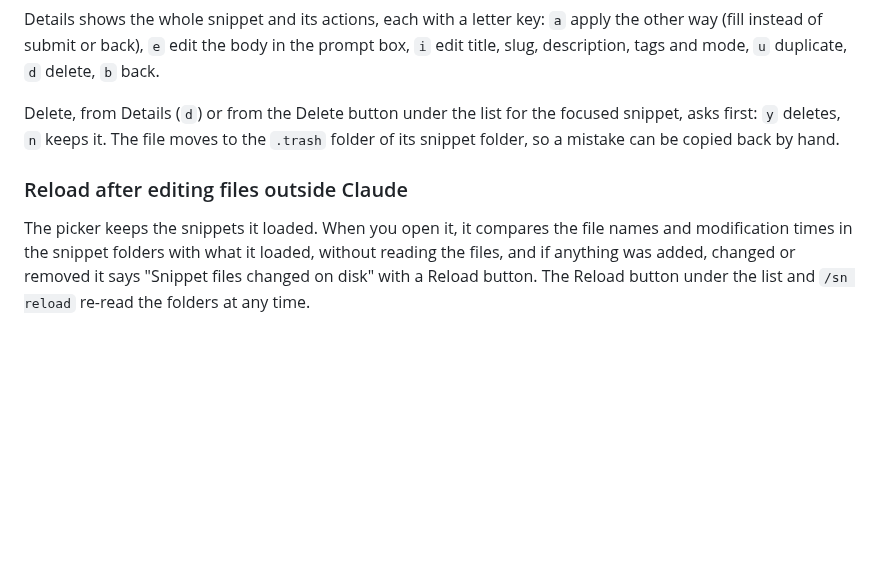
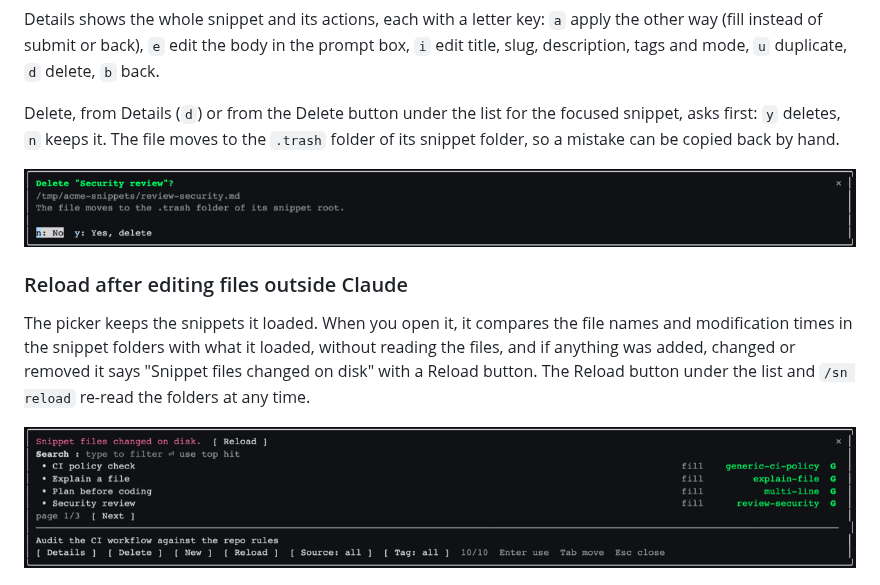
Before and after one commit to cyberinecore/cc-snippets, a Markdown page: README.md, the part around the change. Rendered like a GitHub page; pictures changed too: assets/screenshot-delete-confirm.png (added), assets/screenshot-stale-reload.png (added); blank space fills up the shorter version.

Commit message:
docs(main): add reload and delete screenshots

```diff
--- a/README.md
+++ b/README.md
@@ -93,9 +93,13 @@ Details shows the whole snippet and its actions, each with a letter key: `a` app
 
 Delete, from Details (`d`) or from the Delete button under the list for the focused snippet, asks first: `y` deletes, `n` keeps it. The file moves to the `.trash` folder of its snippet folder, so a mistake can be copied back by hand.
 
+![Delete asks first, with No focused](assets/screenshot-delete-confirm.png)
+
 ### Reload after editing files outside Claude
 
 The picker keeps the snippets it loaded. When you open it, it compares the file names and modification times in the snippet folders with what it loaded, without reading the files, and if anything was added, changed or removed it says "Snippet files changed on disk" with a Reload button. The Reload button under the list and `/sn reload` re-read the folders at any time.
+
+![A file changed outside Claude: the picker offers a Reload](assets/screenshot-stale-reload.png)
 
 ![The details screen](assets/screenshot-details.png)
 
```
